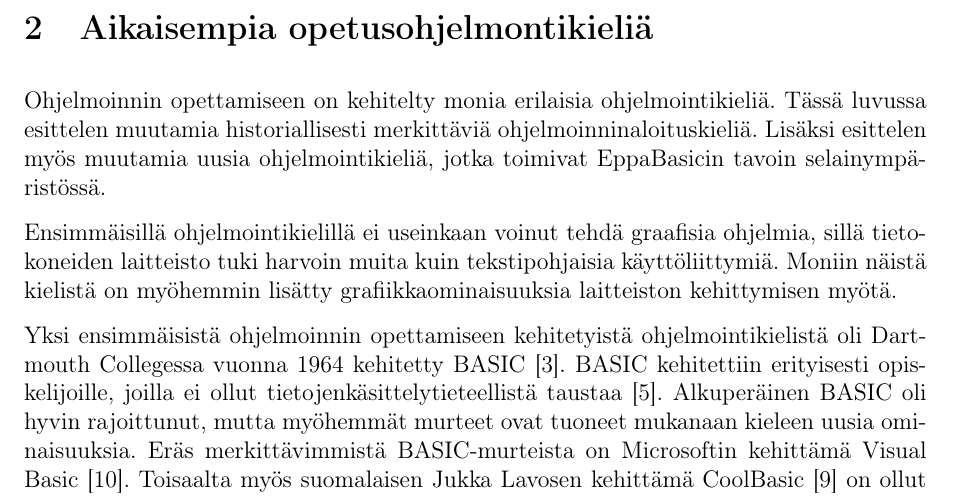
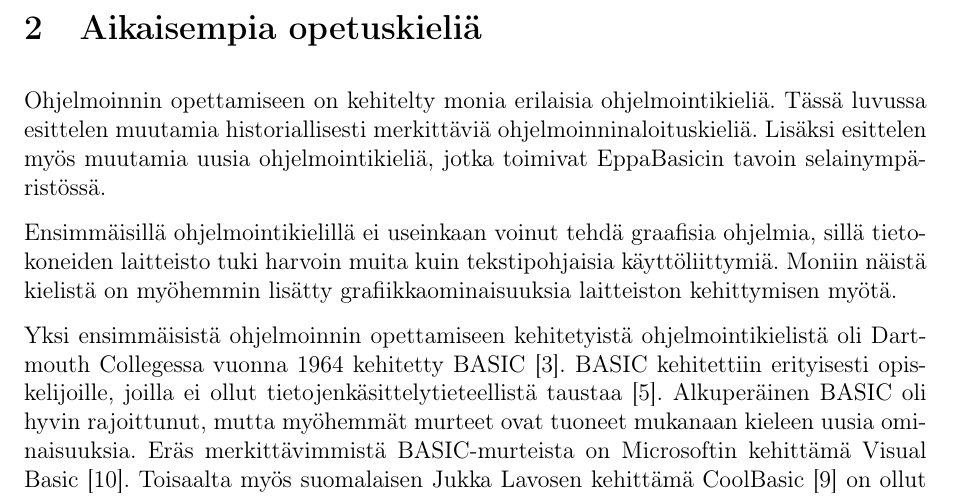
Before and after one commit to henkkuli/EppaBasic-raportti, a LaTeX document (tutkielma.tex, which reads aikaisempaa.tex): part of page 5 of 18, cut so that both start at the same text. Compiled offline with pdfLaTeX.

Commit message:
Resolves #10

```diff
--- a/aikaisempaa.tex
+++ b/aikaisempaa.tex
@@ -1,6 +1,6 @@
 % Täällä kerrotaan aikaisemmista, vastaavista projekteista
 
-\section{Aikaisempia opetusohjelmontikieliä}
+\section{Aikaisempia opetuskieliä}
 Ohjelmoinnin opettamiseen on kehitelty
 monia erilaisia ohjelmointikieliä.
 Tässä luvussa esittelen muutamia
```
